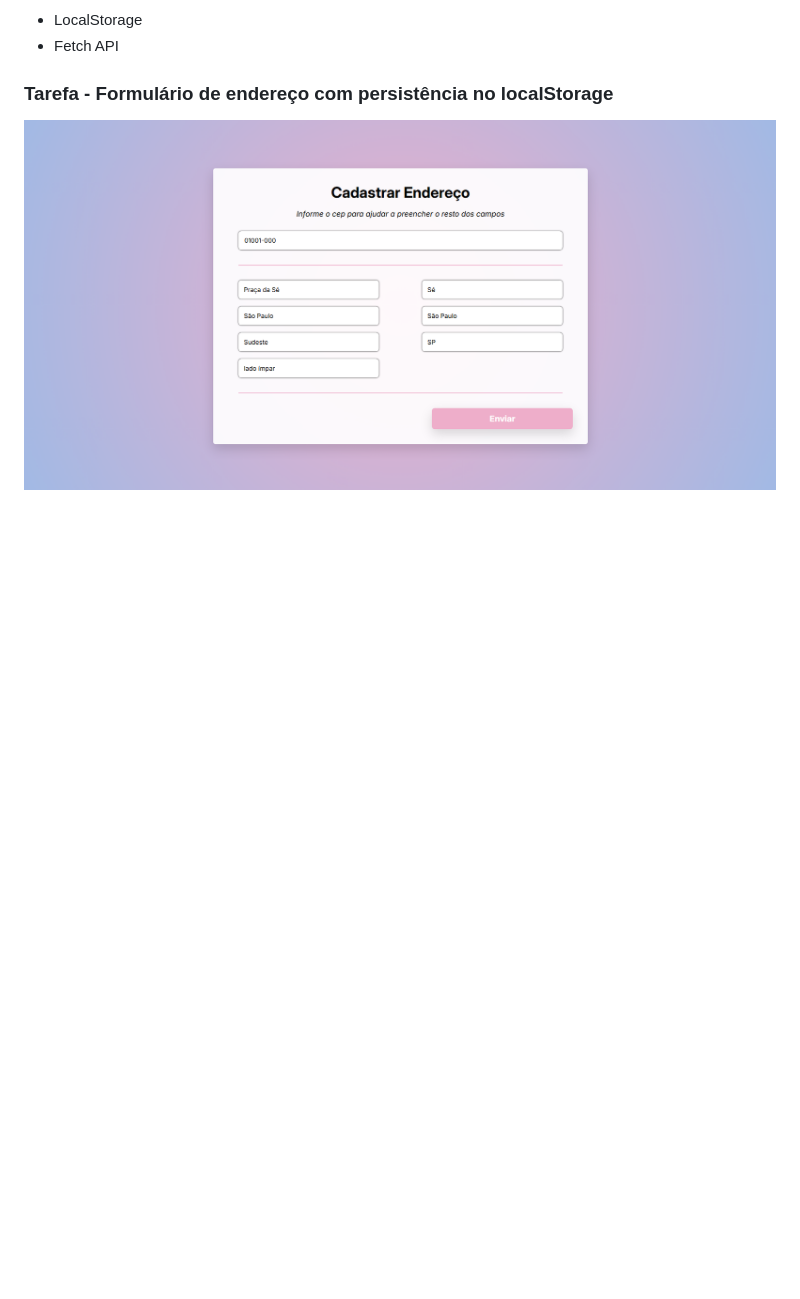
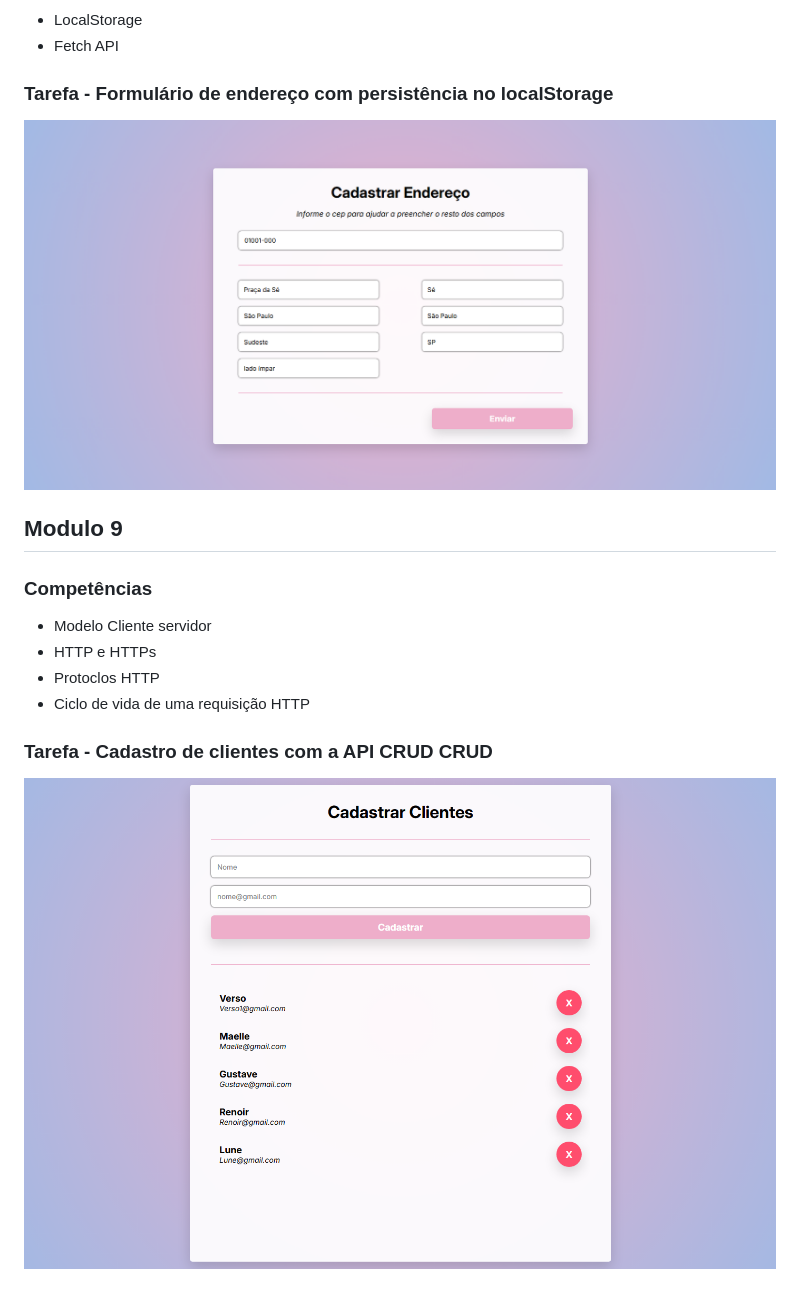
Before and after one commit to JvictorS2/EBAC_DevWeb, a Markdown page: README.md, the part around the change. Drawn GitHub-style; pictures changed too: modulo9/assets/goal.png (added); blank space fills up the shorter version.

Commit message:
HTTP Protocol

```diff
--- a/README.md
+++ b/README.md
@@ -48,3 +48,16 @@
 ### Tarefa - Formulário de endereço com persistência no localStorage
 
 ![Formulário](/modulo8/assets/result.png)
+
+## Modulo 9
+
+### Competências
+
+- Modelo Cliente servidor
+- HTTP e HTTPs
+- Protoclos HTTP
+- Ciclo de vida de uma requisição HTTP
+
+### Tarefa - Cadastro de clientes com a API CRUD CRUD
+
+![Cadastro](modulo9/assets/goal.png)
```
Also changed, not shown: modulo9/assets/requisition.png (added), modulo9/assets/task.png (added), 3 other files.
